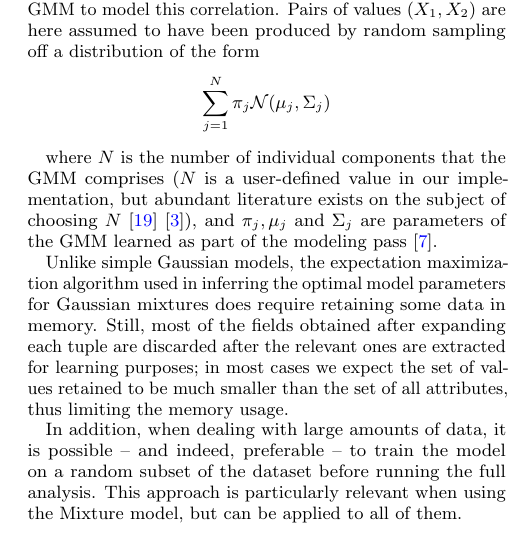
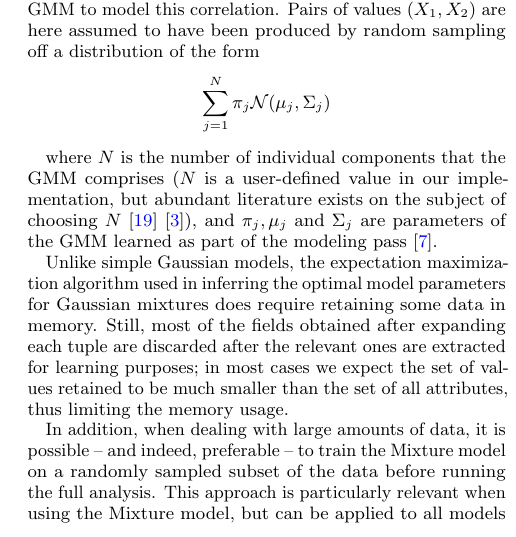
Before and after one commit to cpitclaudel/dBoost, a LaTeX document (paper/paper.tex, which reads paper/model-creation.tex): part of one column of page 4 of 11, cut so that both start at the same text. Compiled offline with pdfLaTeX.

Commit message:
paper: minor edits

```diff
--- a/paper/model-creation.tex
+++ b/paper/model-creation.tex
@@ -34,7 +34,7 @@ where $N$ is the number of individual components that the GMM comprises ($N$ is
 
 Unlike simple Gaussian models, the expectation maximization algorithm used in inferring the optimal model parameters for Gaussian mixtures does require retaining some data in memory. Still, most of the fields obtained after expanding each tuple are discarded after the relevant ones are extracted for learning purposes; in most cases we expect the set of values retained to be much smaller than the set of all attributes, thus limiting the memory usage.
 
-In addition, when dealing with large amounts of data, it is possible -- and indeed, preferable -- to train the model on a random subset of the dataset before running the full analysis. This approach is particularly relevant when using the Mixture model, but can be applied to all of them.
+In addition, when dealing with large amounts of data, it is possible -- and indeed, preferable -- to train the Mixture model on a randomly sampled subset of the data before running the full analysis. This approach is particularly relevant when using the Mixture model, but can be applied to all models to shorten the learning phase when dealing with very large datasets.
 
 \subsubsection{Histogram-based Modeling}
 \label{sec:histograms}
```
